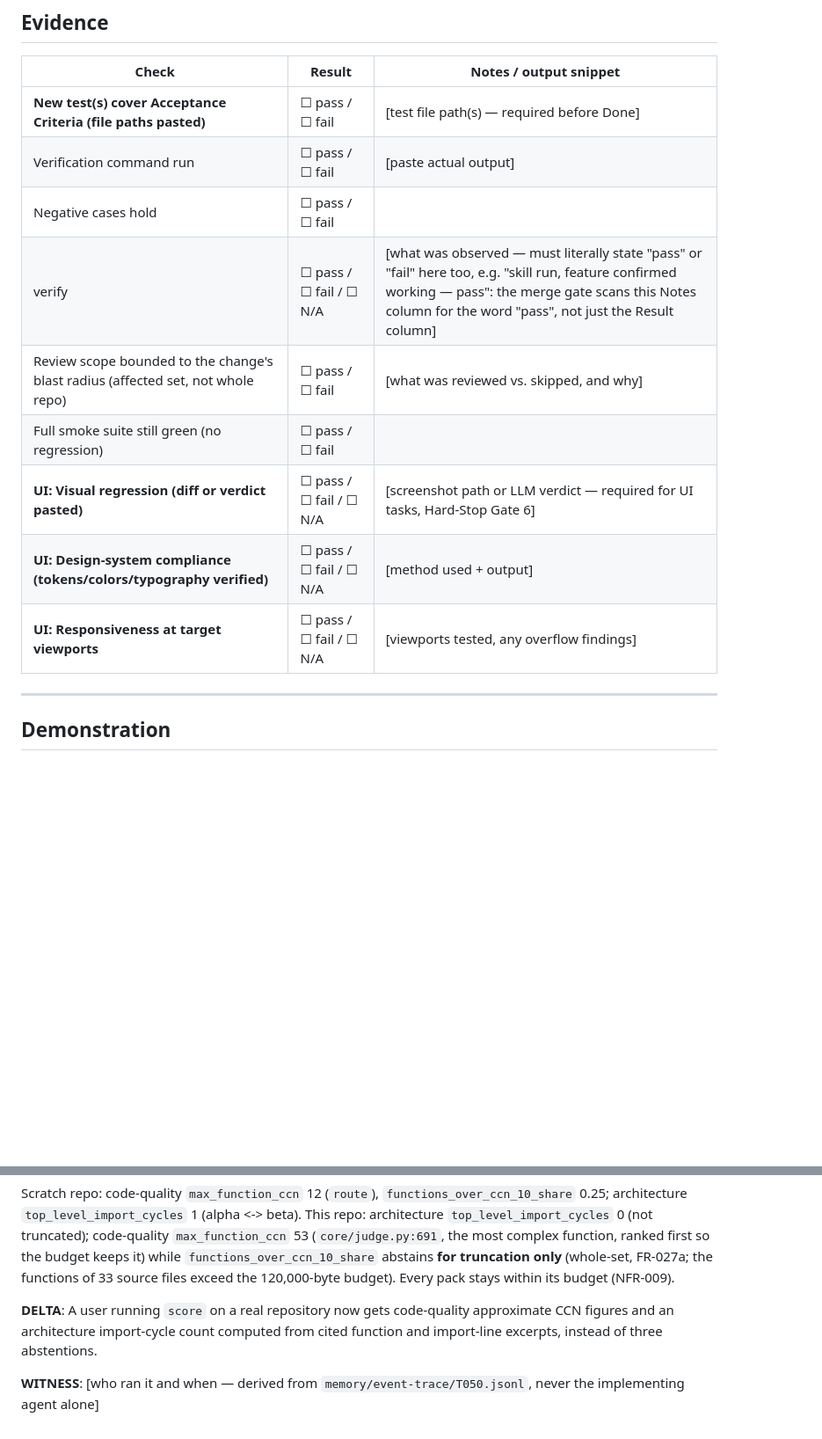
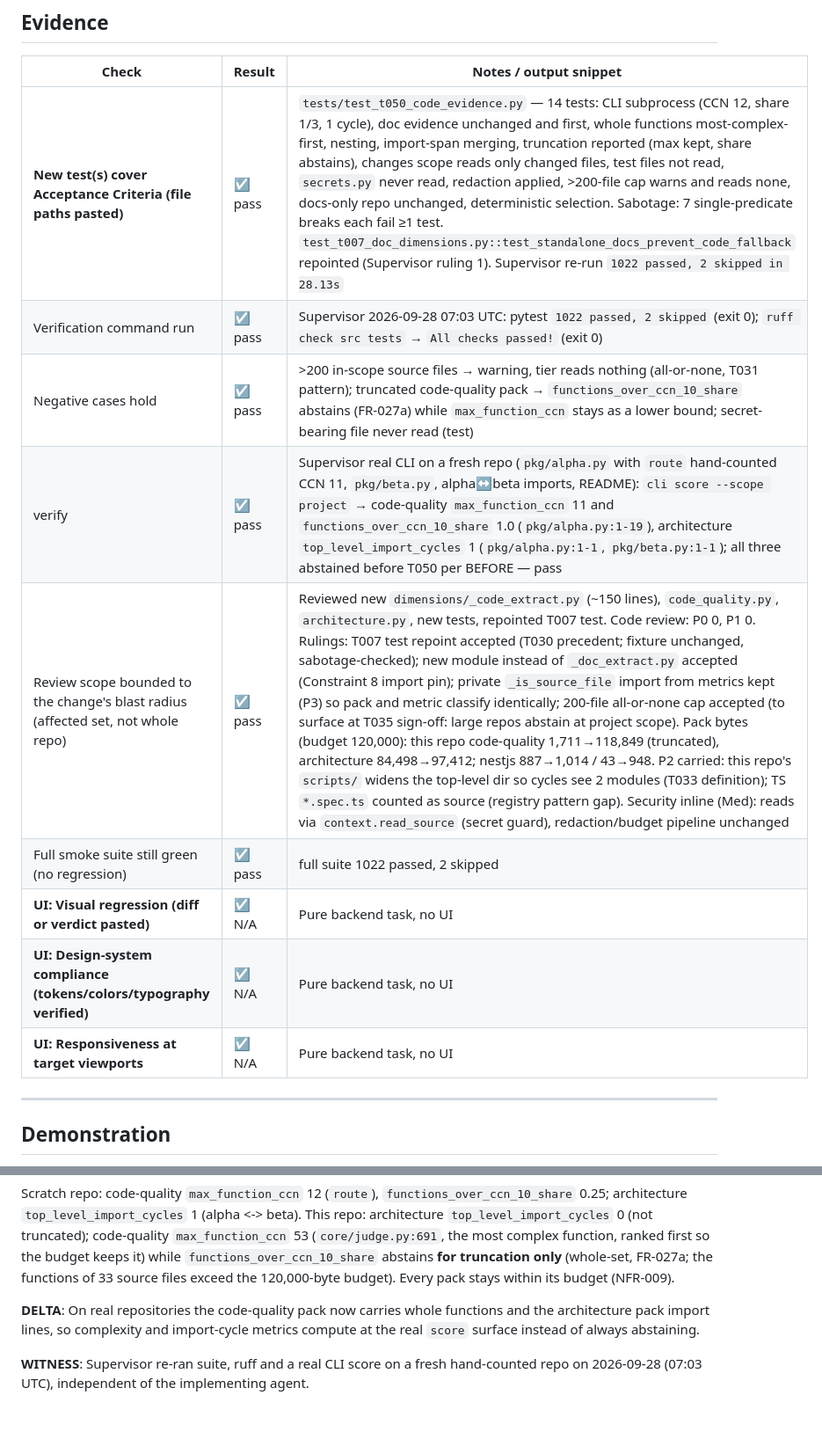
Before and after one commit to thunderkds/easy-verifier-mcp, a Markdown page: tasks/TASK_REVIEW_T050.md, 2 parts joined by grey strips. Shown at 88% size. GitHub-like rendering; blank space fills up the shorter version.

Commit message:
review(T050): Stage 4/5 evidence
Co-Authored-By: Claude Opus 5.5 <noreply@anthropic.com>

```diff
--- a/tasks/TASK_REVIEW_T050.md
+++ b/tasks/TASK_REVIEW_T050.md
@@ -14,15 +14,15 @@
 
 | Check | Result | Notes / output snippet |
 |-------|--------|------------------------|
-| **New test(s) cover Acceptance Criteria (file paths pasted)** | ☐ pass / ☐ fail | [test file path(s) — required before Done] |
-| Verification command run | ☐ pass / ☐ fail | [paste actual output] |
-| Negative cases hold | ☐ pass / ☐ fail | |
-| verify | ☐ pass / ☐ fail / ☐ N/A | [what was observed — must literally state "pass" or "fail" here too, e.g. "skill run, feature confirmed working — pass": the merge gate scans this Notes column for the word "pass", not just the Result column] |
-| Review scope bounded to the change's blast radius (affected set, not whole repo) | ☐ pass / ☐ fail | [what was reviewed vs. skipped, and why] |
-| Full smoke suite still green (no regression) | ☐ pass / ☐ fail | |
-| **UI: Visual regression (diff or verdict pasted)** | ☐ pass / ☐ fail / ☐ N/A | [screenshot path or LLM verdict — required for UI tasks, Hard-Stop Gate 6] |
-| **UI: Design-system compliance (tokens/colors/typography verified)** | ☐ pass / ☐ fail / ☐ N/A | [method used + output] |
-| **UI: Responsiveness at target viewports** | ☐ pass / ☐ fail / ☐ N/A | [viewports tested, any overflow findings] |
+| **New test(s) cover Acceptance Criteria (file paths pasted)** | ☑ pass | `tests/test_t050_code_evidence.py` — 14 tests: CLI subprocess (CCN 12, share 1/3, 1 cycle), doc evidence unchanged and first, whole functions most-complex-first, nesting, import-span merging, truncation reported (max kept, share abstains), changes scope reads only changed files, test files not read, `secrets.py` never read, redaction applied, >200-file cap warns and reads none, docs-only repo unchanged, deterministic selection. Sabotage: 7 single-predicate breaks each fail ≥1 test. `test_t007_doc_dimensions.py::test_standalone_docs_prevent_code_fallback` repointed (Supervisor ruling 1). Supervisor re-run `1022 passed, 2 skipped in 28.13s` |
+| Verification command run | ☑ pass | Supervisor 2026-09-28 07:03 UTC: pytest `1022 passed, 2 skipped` (exit 0); `ruff check src tests` → `All checks passed!` (exit 0) |
+| Negative cases hold | ☑ pass | >200 in-scope source files → warning, tier reads nothing (all-or-none, T031 pattern); truncated code-quality pack → `functions_over_ccn_10_share` abstains (FR-027a) while `max_function_ccn` stays as a lower bound; secret-bearing file never read (test) |
+| verify | ☑ pass | Supervisor real CLI on a fresh repo (`pkg/alpha.py` with `route` hand-counted CCN 11, `pkg/beta.py`, alpha↔beta imports, README): `cli score --scope project` → code-quality `max_function_ccn` 11 and `functions_over_ccn_10_share` 1.0 (`pkg/alpha.py:1-19`), architecture `top_level_import_cycles` 1 (`pkg/alpha.py:1-1`, `pkg/beta.py:1-1`); all three abstained before T050 per BEFORE — pass |
+| Review scope bounded to the change's blast radius (affected set, not whole repo) | ☑ pass | Reviewed new `dimensions/_code_extract.py` (~150 lines), `code_quality.py`, `architecture.py`, new tests, repointed T007 test. Code review: P0 0, P1 0. Rulings: T007 test repoint accepted (T030 precedent; fixture unchanged, sabotage-checked); new module instead of `_doc_extract.py` accepted (Constraint 8 import pin); private `_is_source_file` import from metrics kept (P3) so pack and metric classify identically; 200-file all-or-none cap accepted (to surface at T035 sign-off: large repos abstain at project scope). Pack bytes (budget 120,000): this repo code-quality 1,711→118,849 (truncated), architecture 84,498→97,412; nestjs 887→1,014 / 43→948. P2 carried: this repo's `scripts/` widens the top-level dir so cycles see 2 modules (T033 definition); TS `*.spec.ts` counted as source (registry pattern gap). Security inline (Med): reads via `context.read_source` (secret guard), redaction/budget pipeline unchanged |
+| Full smoke suite still green (no regression) | ☑ pass | full suite 1022 passed, 2 skipped |
+| **UI: Visual regression (diff or verdict pasted)** | ☑ N/A | Pure backend task, no UI |
+| **UI: Design-system compliance (tokens/colors/typography verified)** | ☑ N/A | Pure backend task, no UI |
+| **UI: Responsiveness at target viewports** | ☑ N/A | Pure backend task, no UI |
 
 ---
 
@@ -151,7 +151,6 @@ architecture `top_level_import_cycles` 1 (alpha <-> beta). This repo: architectu
 `functions_over_ccn_10_share` abstains **for truncation only** (whole-set, FR-027a; the functions of
 33 source files exceed the 120,000-byte budget). Every pack stays within its budget (NFR-009).
 
-**DELTA**: A user running `score` on a real repository now gets code-quality approximate CCN figures and an architecture import-cycle count computed from cited function and import-line excerpts, instead of three abstentions.
+**DELTA**: On real repositories the code-quality pack now carries whole functions and the architecture pack import lines, so complexity and import-cycle metrics compute at the real `score` surface instead of always abstaining.
 
-**WITNESS**: [who ran it and when — derived from `memory/event-trace/T050.jsonl`, never the
-implementing agent alone]
+**WITNESS**: Supervisor re-ran suite, ruff and a real CLI score on a fresh hand-counted repo on 2026-09-28 (07:03 UTC), independent of the implementing agent.
```
